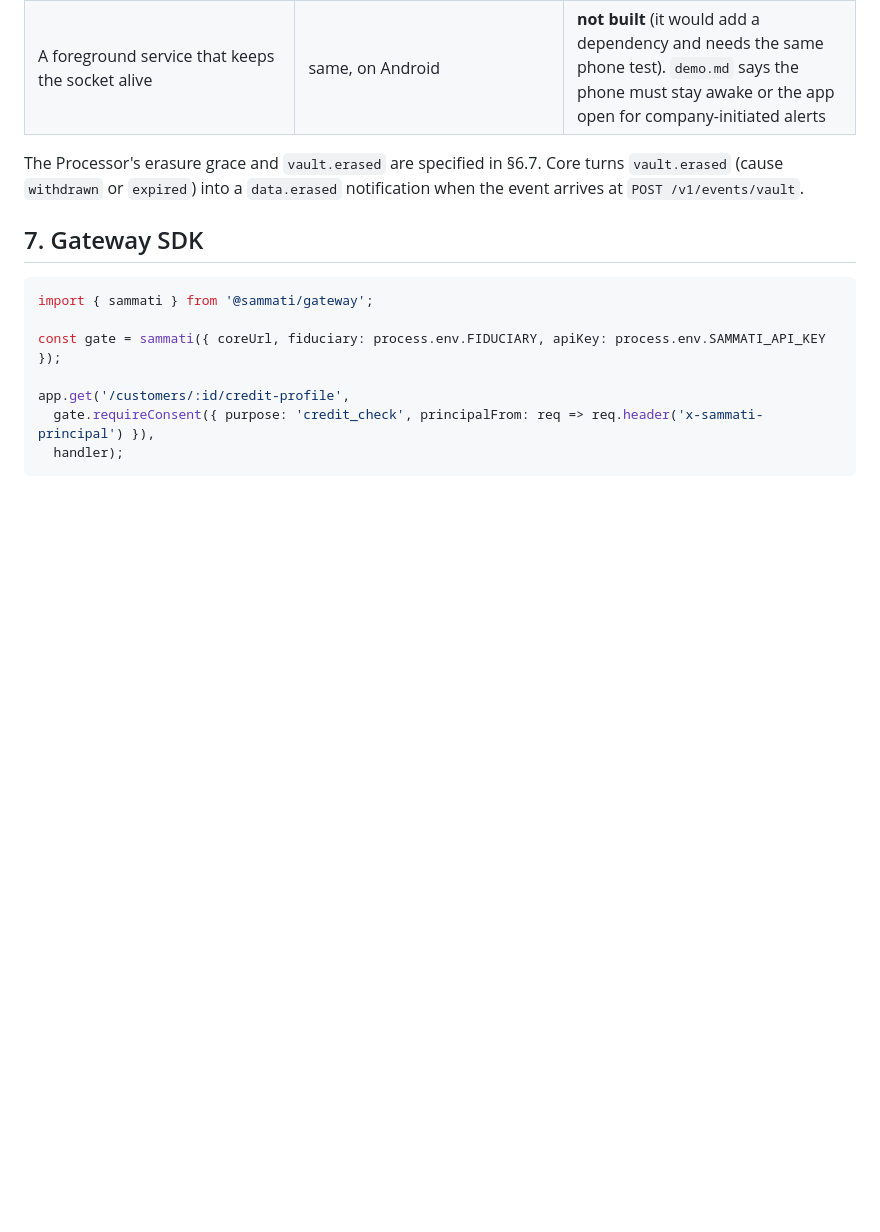
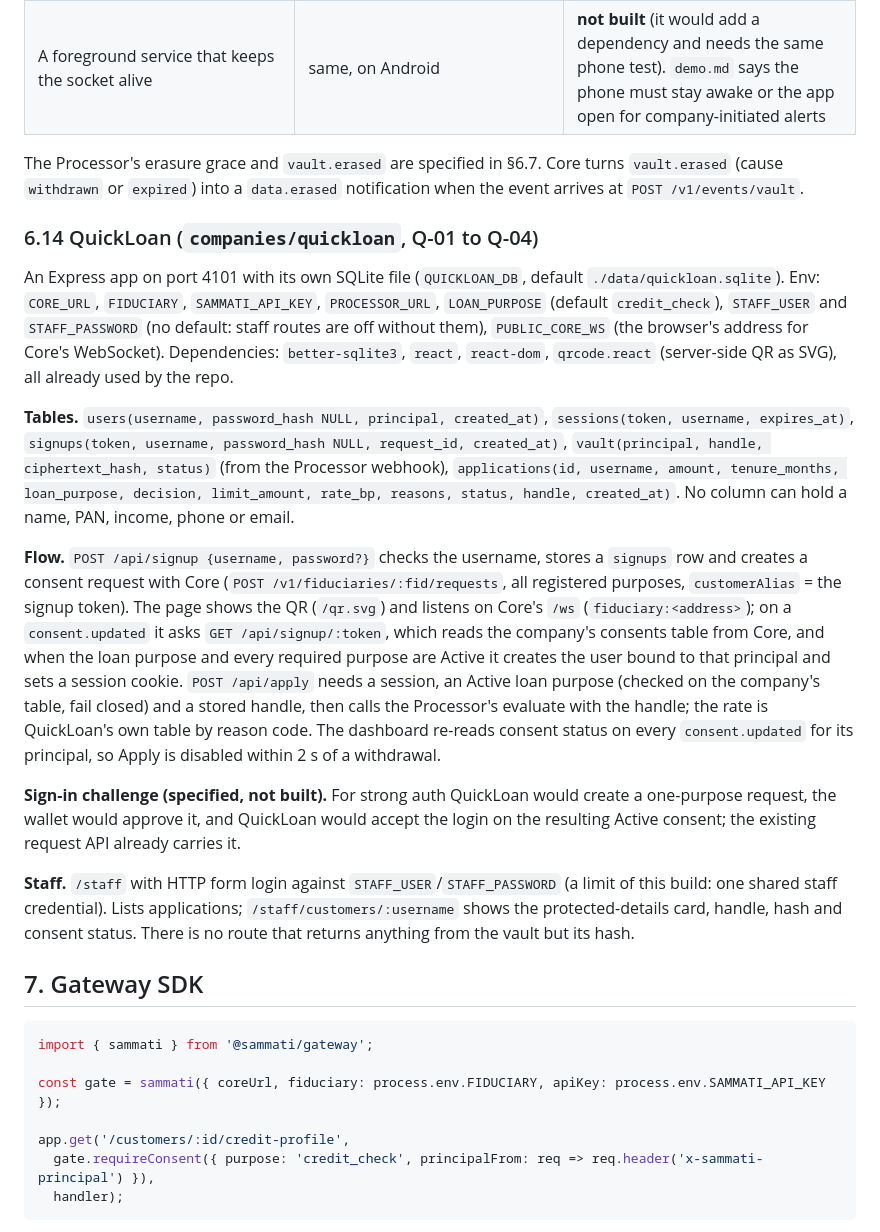
Before and after one commit to chethankotian2005/Sammati, a Markdown page: docs/trd.md, the part around the change. Rendered like a GitHub page; blank space fills up the shorter version.

````diff
--- a/docs/trd.md
+++ b/docs/trd.md
@@ -578,6 +578,18 @@ The wallet's notification calls are keyed by address like its other reads (a lim
 
 The Processor's erasure grace and `vault.erased` are specified in §6.7. Core turns `vault.erased` (cause `withdrawn` or `expired`) into a `data.erased` notification when the event arrives at `POST /v1/events/vault`.
 
+### 6.14 QuickLoan (`companies/quickloan`, Q-01 to Q-04)
+
+An Express app on port 4101 with its own SQLite file (`QUICKLOAN_DB`, default `./data/quickloan.sqlite`). Env: `CORE_URL`, `FIDUCIARY`, `SAMMATI_API_KEY`, `PROCESSOR_URL`, `LOAN_PURPOSE` (default `credit_check`), `STAFF_USER` and `STAFF_PASSWORD` (no default: staff routes are off without them), `PUBLIC_CORE_WS` (the browser's address for Core's WebSocket). Dependencies: `better-sqlite3`, `react`, `react-dom`, `qrcode.react` (server-side QR as SVG), all already used by the repo.
+
+**Tables.** `users(username, password_hash NULL, principal, created_at)`, `sessions(token, username, expires_at)`, `signups(token, username, password_hash NULL, request_id, created_at)`, `vault(principal, handle, ciphertext_hash, status)` (from the Processor webhook), `applications(id, username, amount, tenure_months, loan_purpose, decision, limit_amount, rate_bp, reasons, status, handle, created_at)`. No column can hold a name, PAN, income, phone or email.
+
+**Flow.** `POST /api/signup {username, password?}` checks the username, stores a `signups` row and creates a consent request with Core (`POST /v1/fiduciaries/:fid/requests`, all registered purposes, `customerAlias` = the signup token). The page shows the QR (`/qr.svg`) and listens on Core's `/ws` (`fiduciary:<address>`); on a `consent.updated` it asks `GET /api/signup/:token`, which reads the company's consents table from Core, and when the loan purpose and every required purpose are Active it creates the user bound to that principal and sets a session cookie. `POST /api/apply` needs a session, an Active loan purpose (checked on the company's table, fail closed) and a stored handle, then calls the Processor's evaluate with the handle; the rate is QuickLoan's own table by reason code. The dashboard re-reads consent status on every `consent.updated` for its principal, so Apply is disabled within 2 s of a withdrawal.
+
+**Sign-in challenge (specified, not built).** For strong auth QuickLoan would create a one-purpose request, the wallet would approve it, and QuickLoan would accept the login on the resulting Active consent; the existing request API already carries it.
+
+**Staff.** `/staff` with HTTP form login against `STAFF_USER`/`STAFF_PASSWORD` (a limit of this build: one shared staff credential). Lists applications; `/staff/customers/:username` shows the protected-details card, handle, hash and consent status. There is no route that returns anything from the vault but its hash.
+
 ## 7. Gateway SDK
 
 ```ts
````
Also changed, not shown: docs/prd.md (+13 -0 lines).
